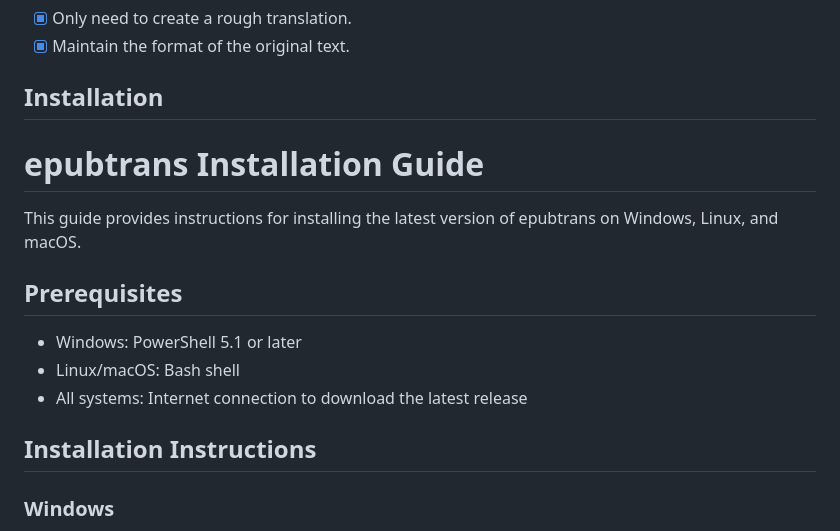
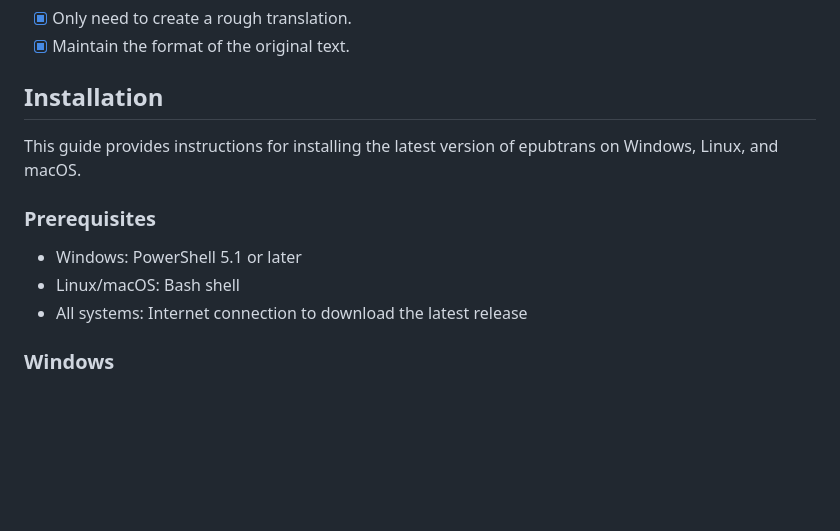
Before and after one commit to nguyenvanduocit/epubtrans, a Markdown page: README.md, the part around the change. Drawn GitHub-style; blank space fills up the shorter version.

Commit message:
docs:  update install instruction

```diff
--- a/README.md
+++ b/README.md
@@ -11,17 +11,13 @@ You may want to watch the [tutorial video - Vietnamese](https://youtu.be/9MspqDL
 
 ## Installation
 
-# epubtrans Installation Guide
-
 This guide provides instructions for installing the latest version of epubtrans on Windows, Linux, and macOS.
 
-## Prerequisites
+### Prerequisites
 
 - Windows: PowerShell 5.1 or later
 - Linux/macOS: Bash shell
 - All systems: Internet connection to download the latest release
-
-## Installation Instructions
 
 ### Windows
 
```
